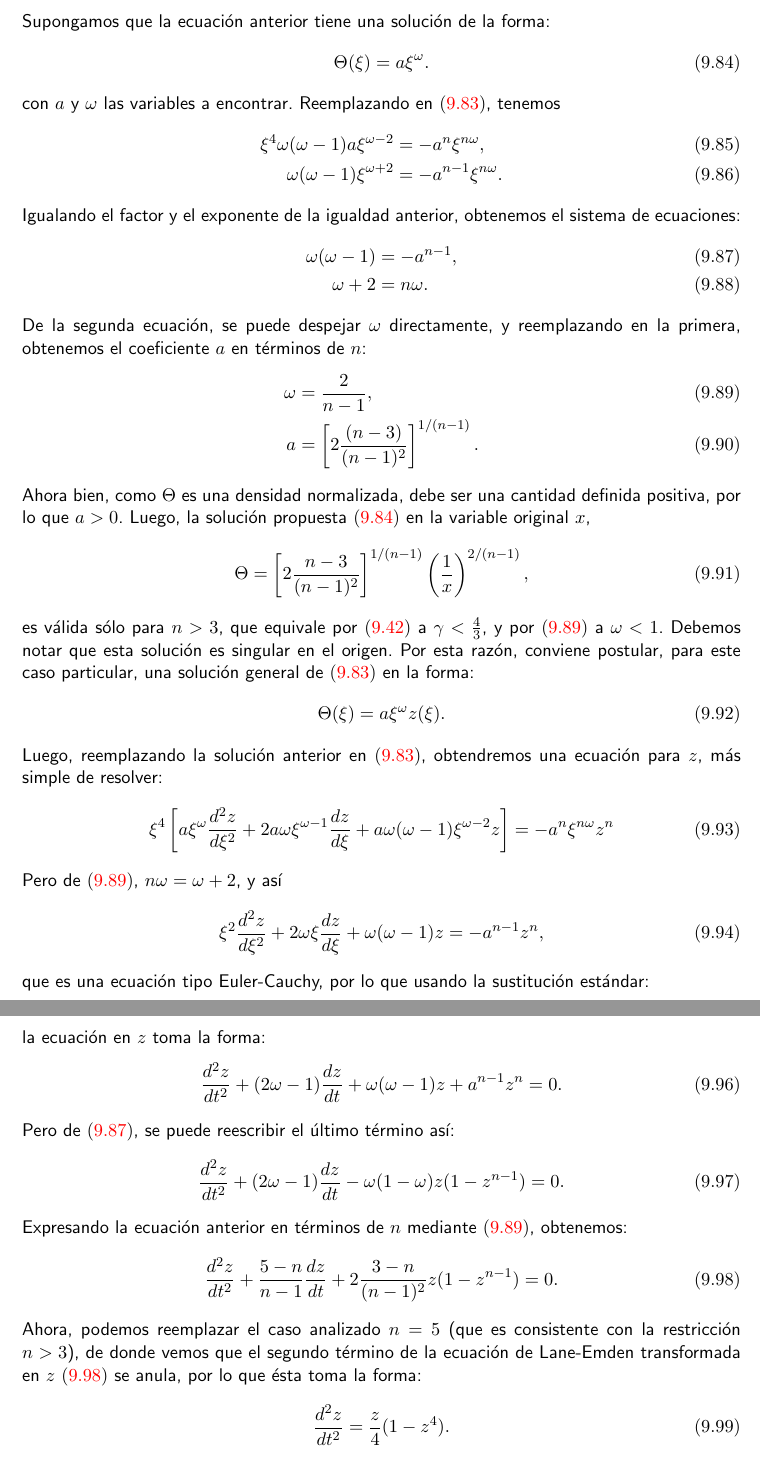
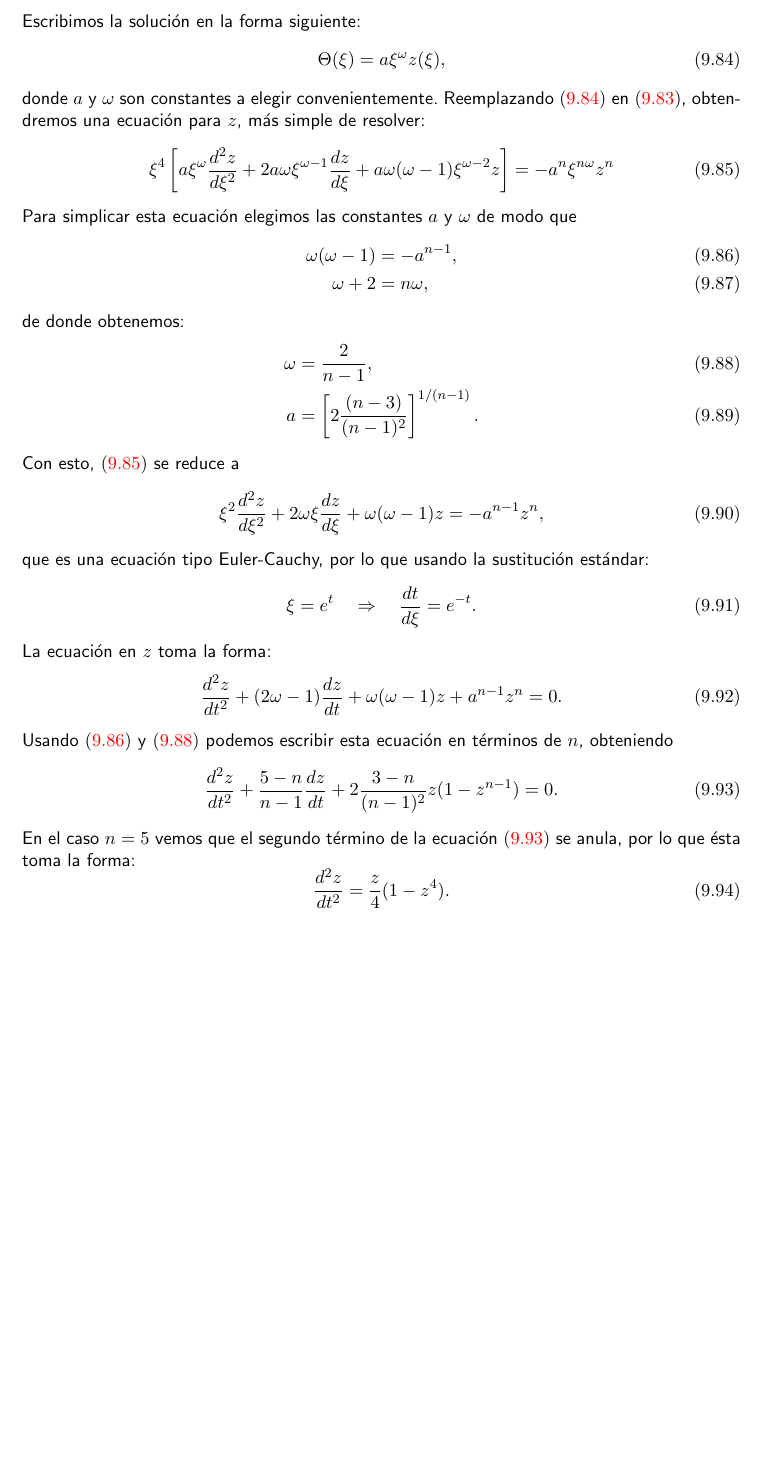
Before and after one commit to gfrubi/RG, a LaTeX document (RG.tex, which reads cap-Estabilidad-Estelar-Newtoniano.tex): two parts of pages 209 and 210 of 280 before the commit and part of page 209 of 280 after it, the two joined at a grey line, cut at the place of the change, the shorter picture padded with empty space. Compiled offline with pdfLaTeX.

Commit message:
simplificada sección 9.4.3, n=5

```diff
--- a/cap-Estabilidad-Estelar-Newtoniano.tex
+++ b/cap-Estabilidad-Estelar-Newtoniano.tex
@@ -397,58 +397,65 @@ As\'i, Lane-Emden \eqref{laneemden} en t'erminos de la nueva variable $\xi$ es:
 \xi^2(-\xi^2)\frac{d}{d\xi}\left(\frac{1}{\xi^2}(-\xi^2\frac{d\Theta}{d\xi})\right)&=-\Theta^n, \\
 \xi^4\frac{d^2\Theta}{d\xi^2}=-\Theta^n.\label{transkelvin}
 \end{align}
-Supongamos que la ecuaci'on anterior tiene una soluci'on de la forma:
-\begin{equation}\label{lane5sol1}
- \Theta(\xi)=a\xi^{\omega}.
-\end{equation}
-con $a$ y $\omega$ las variables a encontrar. Reemplazando en \eqref{transkelvin}, tenemos
-\begin{align}
- \xi^4\omega(\omega-1)a \xi^{\omega-2}&=-a^n \xi^{n\omega},\\
-\omega(\omega-1)\xi^{\omega+2}&=-a^{n-1} \xi^{n\omega}.
-\end{align}
-Igualando el factor y el exponente de la igualdad anterior, obtenemos el sistema de ecuaciones:
-\begin{align}
- \omega(\omega-1)&=-a^{n-1},\label{lane5a}\\
-\omega+2&=n\omega.
-\end{align}
-De la segunda ecuaci'on, se puede despejar $\omega$ directamente, y reemplazando en la primera, obtenemos el coeficiente $a$ en t'erminos de $n$:
-\begin{align}
- \omega&=\frac{2}{n-1} \label{lane5omega},\\
-a&=\left[2\frac{(n-3)}{(n-1)^2}\right]^{1/(n-1)}\label{lane5a2}.
-\end{align}
-Ahora bien, como $\Theta$ es una densidad normalizada, debe ser una cantidad definida positiva, por lo que $a>0$. Luego, la soluci'on propuesta \eqref{lane5sol1} en la variable original $x$,
-\begin{equation}
- \Theta=\left[2\frac{n-3}{(n-1)^2}\right]^{1/(n-1)}\left(\frac{1}{x}\right)^{2/(n-1)},
-\end{equation}
-es v'alida s'olo para $n>3$, que equivale por \eqref{ngamma} a $\gamma<\frac{4}{3}$, y por \eqref{lane5omega} a $\omega<1$. Debemos notar que esta soluci'on es singular en el origen. Por esta raz'on, conviene postular, para este caso particular, una soluci'on general de \eqref{transkelvin} en la forma:
+%Supongamos que la ecuaci'on anterior tiene una soluci'on de la forma:
+%\begin{equation}\label{lane5sol1}
+% \Theta(\xi)=a\xi^{\omega}.
+%\end{equation}
+%con $a$ y $\omega$ las variables a encontrar. Reemplazando en \eqref{transkelvin}, tenemos
+%\begin{align}
+% \xi^4\omega(\omega-1)a \xi^{\omega-2}&=-a^n \xi^{n\omega},\\
+%\omega(\omega-1)\xi^{\omega+2}&=-a^{n-1} \xi^{n\omega}.
+%\end{align}
+%Igualando el factor y el exponente de la igualdad anterior, obtenemos el sistema de ecuaciones:
+%\begin{align}
+% \omega(\omega-1)&=-a^{n-1},\label{lane5a}\\
+%\omega+2&=n\omega.
+%\end{align}
+%De la segunda ecuaci'on, se puede despejar $\omega$ directamente, y reemplazando en la primera, obtenemos el coeficiente $a$ en t'erminos de $n$:
+%\begin{align}
+% \omega&=\frac{2}{n-1} \label{lane5omega},\\
+%a&=\left[2\frac{(n-3)}{(n-1)^2}\right]^{1/(n-1)}\label{lane5a2}.
+%\end{align}
+%Ahora bien, como $\Theta$ es una densidad normalizada, debe ser una cantidad definida positiva, por lo que $a>0$. Luego, la soluci'on propuesta \eqref{lane5sol1} en la variable original $x$,
+%\begin{equation}
+% \Theta=\left[2\frac{n-3}{(n-1)^2}\right]^{1/(n-1)}\left(\frac{1}{x}\right)^{2/(n-1)},
+%\end{equation}
+%es v'alida s'olo para $n>3$, que equivale por \eqref{ngamma} a $\gamma<\frac{4}{3}$, y por \eqref{lane5omega} a $\omega<1$. Debemos notar que esta soluci'on es singular en el origen.
+Escribimos la solución en la forma siguiente:
 \begin{equation}\label{lane5solgeneral}
- \Theta(\xi)=a\xi^{\omega}z(\xi).
-\end{equation}
-Luego, reemplazando la soluci'on anterior en \eqref{transkelvin}, obtendremos una ecuaci'on  para $z$, m'as simple de resolver:
-\begin{align}
+ \Theta(\xi)=a\xi^{\omega}z(\xi),
+\end{equation}
+donde $a$ y $\omega$ son constantes a elegir convenientemente. Reemplazando \eqref{lane5solgeneral} en \eqref{transkelvin}, obtendremos una ecuaci'on  para $z$, m'as simple de resolver:
+\begin{align}\label{lane5eqgen}
  \xi^4\left[a\xi^{\omega}\frac{d^2 z}{d\xi^2}+2a\omega\xi^{\omega-1}\frac{dz}{d\xi}+a\omega(\omega-1)\xi^{\omega-2}z\right]&=-a^{n}\xi^{n\omega}z^n
  \end{align}
-Pero de \eqref{lane5omega}, $n\omega=\omega+2$, y as'i
+ Para simplicar esta ecuación elegimos las constantes $a$ y $\omega$ de modo que
+\begin{align}
+\omega(\omega-1)&=-a^{n-1},\label{lane5a}\\
+\omega+2&=n\omega,
+\end{align}
+de donde obtenemos:
+\begin{align}
+\omega&=\frac{2}{n-1} \label{lane5omega},\\
+a&=\left[2\frac{(n-3)}{(n-1)^2}\right]^{1/(n-1)}\label{lane5a2}.
+\end{align}
+Con esto, \eqref{lane5eqgen} se reduce a
 \begin{align}
 \xi^2\frac{d^2 z}{d\xi^2}+2\omega\xi\frac{dz}{d\xi}+\omega(\omega-1)z&=-a^{n-1}z^n,
 \end{align}
 que es una ecuaci'on tipo Euler-Cauchy, por lo que usando la sustituci'on est'andar:
 \begin{equation}\label{euler-sust}
- \xi=e^{t}\quad\Rightarrow\quad \frac{dt}{d\xi}=e^{-t},
-\end{equation}
-la ecuaci'on en $z$ toma la forma:
+ \xi=e^{t}\quad\Rightarrow\quad \frac{dt}{d\xi}=e^{-t}.
+\end{equation}
+La ecuaci'on en $z$ toma la forma:
 \begin{equation}
  \frac{d^2 z}{dt^2}+(2\omega-1)\frac{dz}{dt}+\omega(\omega-1)z+a^{n-1}z^n=0.
 \end{equation}
-Pero de \eqref{lane5a}, se puede reescribir el 'ultimo t'ermino as\'i:
-\begin{equation}
- \frac{d^2 z}{dt^2}+(2\omega-1)\frac{dz}{dt}-\omega(1-\omega)z(1-z^{n-1})=0.
-\end{equation}
-Expresando la ecuaci'on anterior en t'erminos de $n$ mediante \eqref{lane5omega}, obtenemos:
+Usando \eqref{lane5a} y \eqref{lane5omega} podemos escribir esta ecuación en términos de $n$, obteniendo
 \begin{equation}\label{translane5}
  \frac{d^2 z}{dt^2}+\frac{5-n}{n-1}\frac{dz}{dt}+2\frac{3-n}{(n-1)^2}z(1-z^{n-1})=0.
 \end{equation}
-Ahora, podemos reemplazar el caso analizado $n=5$ (que es consistente con la restricci'on $n>3$), de donde vemos que el segundo t'ermino de la ecuaci'on de Lane-Emden transformada en $z$ \eqref{translane5} se anula, por lo que 'esta toma la forma:
+En el caso $n=5$ vemos que el segundo t'ermino de la ecuaci'on \eqref{translane5} se anula, por lo que 'esta toma la forma:
 \begin{equation}\label{translane5b}
  \frac{d^2 z}{dt^2}=\frac{z}{4}(1-z^4).
 \end{equation}
```
